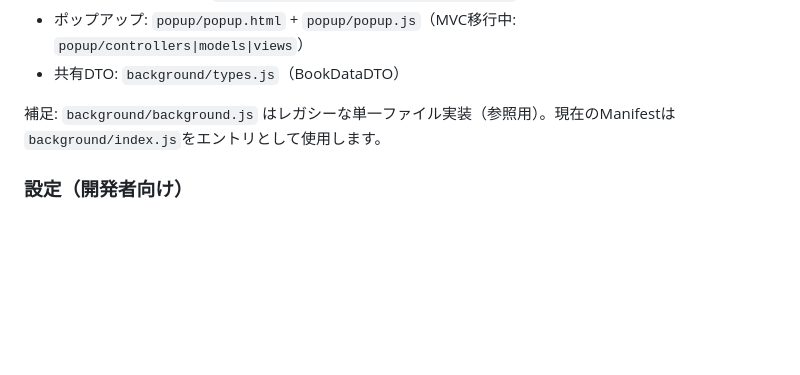
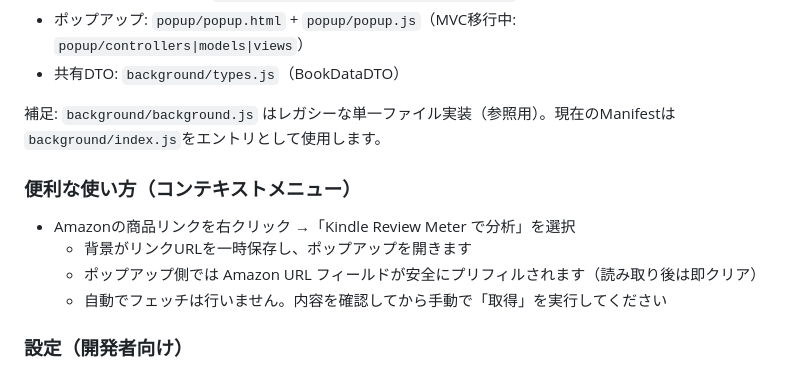
Before and after one commit to makionakatsu/KindleReviewMeter, a Markdown page: README.md, the part around the change. Rendered like a GitHub page; blank space fills up the shorter version.

Commit message:
docs: add context-menu usage to README (prefill only, no auto-fetch).

```diff
--- a/README.md
+++ b/README.md
@@ -59,6 +59,12 @@ Amazon書籍のレビュー数を追跡し、目標達成までの進捗を可
 
 補足: `background/background.js` はレガシーな単一ファイル実装（参照用）。現在のManifestは`background/index.js`をエントリとして使用します。
 
+### 便利な使い方（コンテキストメニュー）
+- Amazonの商品リンクを右クリック →「Kindle Review Meter で分析」を選択
+  - 背景がリンクURLを一時保存し、ポップアップを開きます
+  - ポップアップ側では Amazon URL フィールドが安全にプリフィルされます（読み取り後は即クリア）
+  - 自動でフェッチは行いません。内容を確認してから手動で「取得」を実行してください
+
 ### 設定（開発者向け）
 - `background/config.js`
   - `DEBUG_MODE`: 背景サービスのログ詳細度を切替（既定: false）
```
